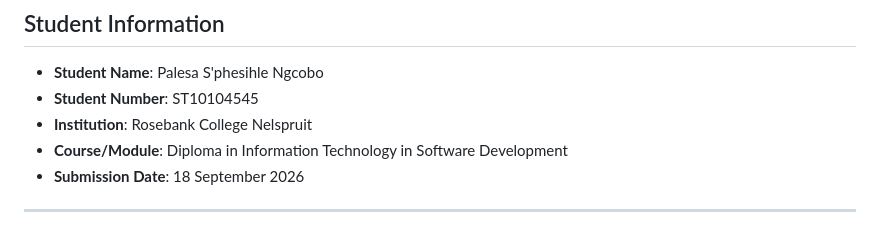
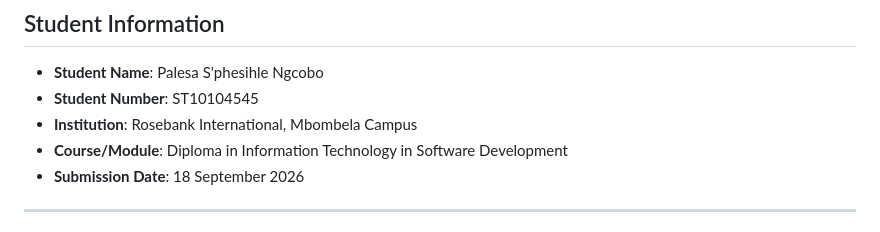
Before and after one commit to palesacodes-dev/TheMidnightChapter, a Markdown page: README.md, the part around the change. Drawn GitHub-style.

```diff
--- a/README.md
+++ b/README.md
@@ -7,7 +7,7 @@
 ## Student Information
 * **Student Name**: Palesa S'phesihle Ngcobo
 * **Student Number**: ST10104545
-* **Institution**: Rosebank College Nelspruit
+* **Institution**: Rosebank International, Mbombela Campus
 * **Course/Module**: Diploma in Information Technology in Software Development
 * **Submission Date**: 18 September 2026
 
```
